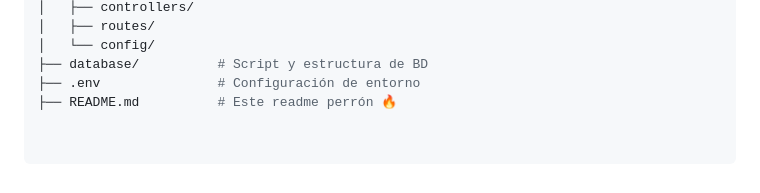
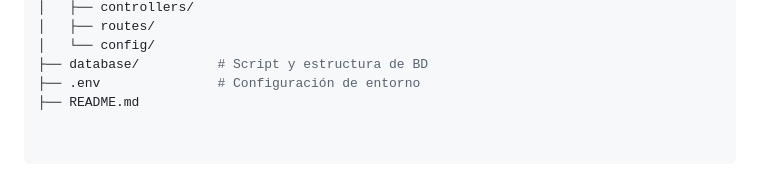
Before and after one commit to Cristina-Lue/PruebasGit, a Markdown page: README.md, the part around one of its changes. GitHub-like rendering.

```diff
--- a/README.md
+++ b/README.md
@@ -100,4 +107,4 @@ NombreDelProyecto/
 │   └── config/
 ├── database/          # Script y estructura de BD
 ├── .env               # Configuración de entorno
-├── README.md          # Este readme perrón 🔥
+├── README.md
```
Also changed, not shown: other parts of README.md (+10 -3 lines).
